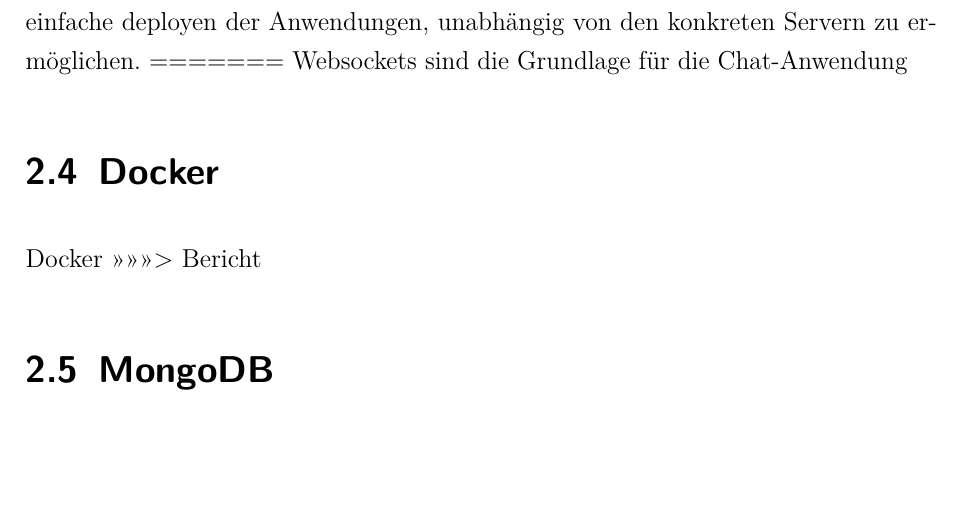
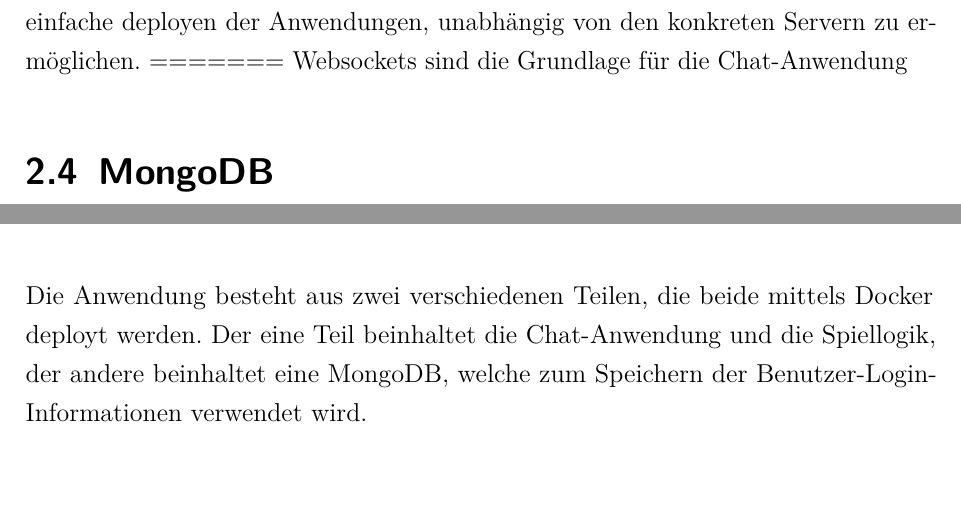
Before and after one commit to nahku/FourInARowChat, a LaTeX document (Dokumentation/dokumentation.tex, which reads Dokumentation/content/GrundlagenUndStandDerTechnik.tex, Dokumentation/content/Konzept.tex): part of page 8 of 16 before the commit and two parts of pages 8 and 9 of 16 after it, the two joined at a grey line, cut so that both start at the same text, the shorter picture padded with empty space. Compiled offline with pdfLaTeX.

Commit message:
a few texts

```diff
--- a/Dokumentation/content/GrundlagenUndStandDerTechnik.tex
+++ b/Dokumentation/content/GrundlagenUndStandDerTechnik.tex
@@ -10,8 +10,6 @@
 Docker ist eine Software ... In dieser Projektarbeit wird Docker verwendet, um das einfache deployen der Anwendungen, unabhängig von den konkreten Servern zu ermöglichen.
 =======
 Websockets sind die Grundlage für die Chat-Anwendung
-\section{Docker}\label{sec:Docker}
-Docker
->>>>>>> Bericht
+
 \section{MongoDB}\label{sec:MongoDB}
 In der Anwendung wird eine MongoDB zum Speichern der Zugangsdaten der Chat-Teilnehmer genutzt.
--- a/Dokumentation/content/Konzept.tex
+++ b/Dokumentation/content/Konzept.tex
@@ -3,3 +3,5 @@
 %TODO: Einleitungen überarbeiten
 \chapter{Konzept}\label{cha:Konzept}
 \section{Übersicht}\label{sec:Übersicht}
+Die Anwendung besteht aus zwei verschiedenen Teilen, die beide mittels Docker deployt werden.
+Der eine Teil beinhaltet die Chat-Anwendung und die Spiellogik, der andere beinhaltet eine MongoDB, welche zum Speichern der Benutzer-Login-Informationen verwendet wird.
```
Also changed, not shown: Dokumentation/dokumentation.pdf, 4 other files.
